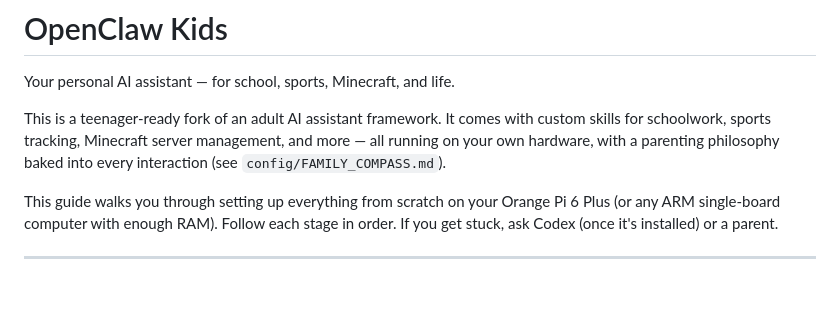
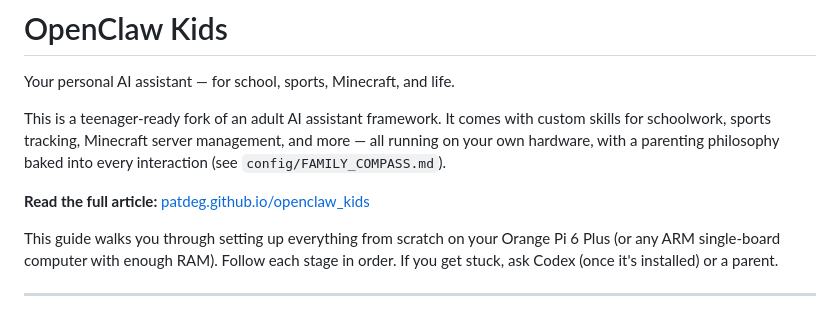
Before and after one commit to patdeg/openclaw_kids, a Markdown page: README.md, the part around the change. Drawn GitHub-style; blank space fills up the shorter version.

Commit message:
Add GitHub Pages link to README
Co-Authored-By: Claude Opus 4.6 (1M context) <noreply@anthropic.com>

```diff
--- a/README.md
+++ b/README.md
@@ -6,6 +6,8 @@ This is a teenager-ready fork of an adult AI assistant framework. It comes
 with custom skills for schoolwork, sports tracking, Minecraft server management,
 and more — all running on your own hardware, with a parenting philosophy baked
 into every interaction (see `config/FAMILY_COMPASS.md`).
+
+**Read the full article:** [patdeg.github.io/openclaw_kids](https://patdeg.github.io/openclaw_kids/)
 
 This guide walks you through setting up everything from scratch on your
 Orange Pi 6 Plus (or any ARM single-board computer with enough RAM). Follow
```
